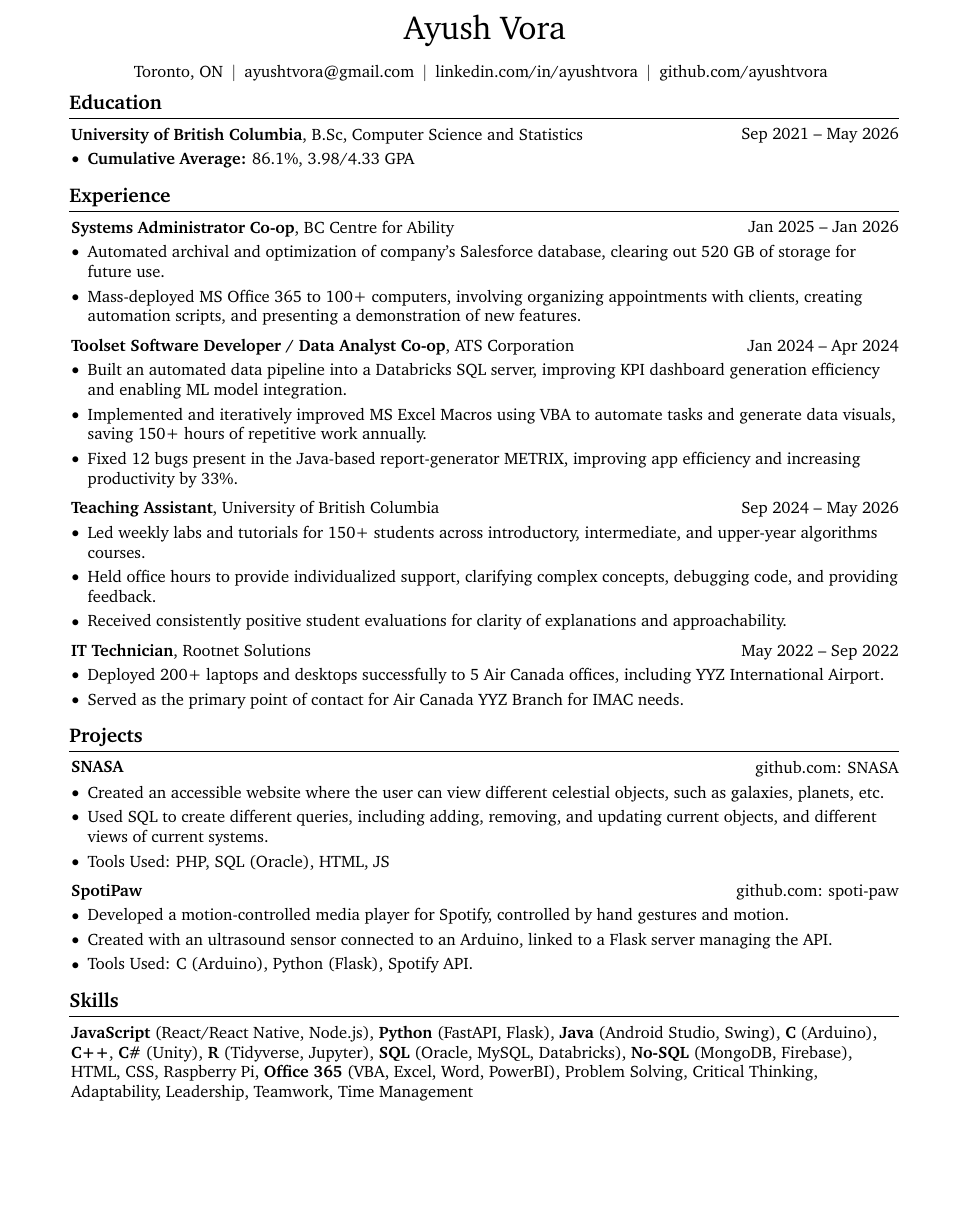
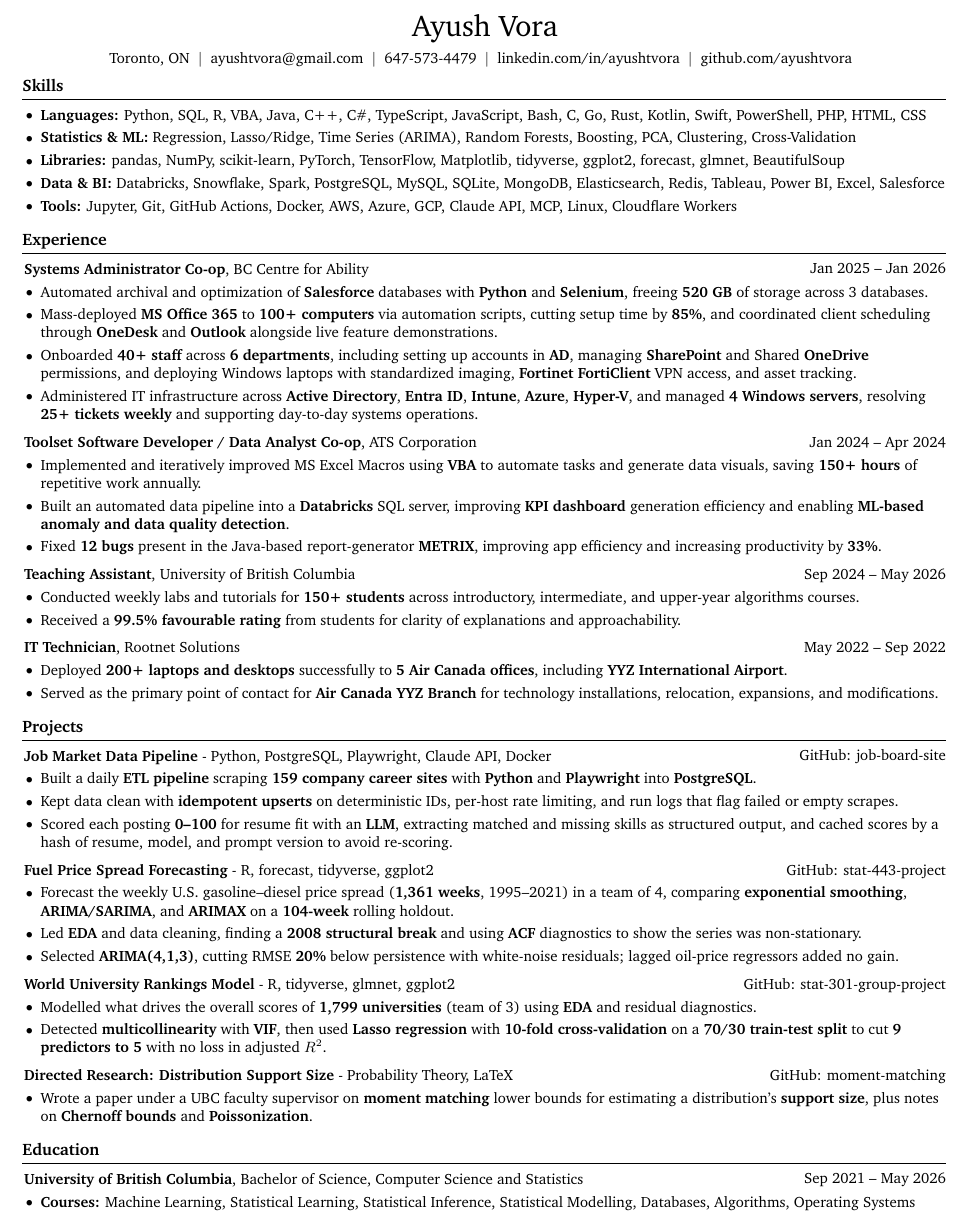
Before and after one commit to ayushtvora/ayush-vora-resume, a LaTeX CV (Resume - Data.tex): part of the page, cut so that both start at the same text, the shorter picture padded with empty space. Compiled offline with pdfLaTeX.

Commit message:
Rebuild data science resume from software resume
Start from the current software resume, then swap in data-focused
projects (job market pipeline, fuel price forecasting, university
rankings model, directed research), add statistics and ML skills
ordered by relevance, and add the compiled PDF.

```diff
--- a/Resume - Data.tex
+++ b/Resume - Data.tex
@@ -1,12 +1,12 @@
-\documentclass[10pt, letterpaper]{article}
+\documentclass[9pt, letterpaper]{extarticle}
 
 % Packages:
 \usepackage[
     ignoreheadfoot, % set margins without considering header and footer
-    top=2 cm, % seperation between body and page edge from the top
-    bottom=2 cm, % seperation between body and page edge from the bottom
-    left=2 cm, % seperation between body and page edge from the left
-    right=2 cm, % seperation between body and page edge from the right
+    top=1cm, % seperation between body and page edge from the top
+    bottom=1cm, % seperation between body and page edge from the bottom
+    left=1cm, % seperation between body and page edge from the left
+    right=1cm, % seperation between body and page edge from the right
     footskip=1.0 cm, % seperation between body and footer
     % showframe % for debugging
 ]{geometry} % for adjusting page geometry
@@ -160,9 +160,8 @@
     \sbox\ANDbox{$|$}
 
     \begin{header}
-        \fontsize{20 pt}{20 pt}\selectfont Ayush Vora
+        \fontsize{18 pt}{18 pt}\selectfont Ayush Vora
 
-        \vspace{5 pt}
 
         \normalsize
         \mbox{Toronto, ON}%
@@ -170,6 +169,10 @@
         \AND%
         \kern 5.0 pt%
         \mbox{\hrefWithoutArrow{mailto:ayushtvora@gmail.com}{ayushtvora@gmail.com}}%
+        \kern 5.0 pt%
+        \AND%
+        \kern 5.0 pt%
+        \mbox{647-573-4479}%
         \kern 5.0 pt%
         \AND%
         \kern 5.0 pt%
@@ -183,17 +186,21 @@
 
     \vspace{5 pt - 0.3 cm}
 
+    \section{Skills}
+        \begin{onecolentry}
+        \begin{highlights}
+            \item \textbf{Languages:} Python, SQL, R, VBA, Java, C++, C\#, TypeScript, JavaScript, Bash, C, Go, Rust, Kotlin, Swift, PowerShell, PHP, HTML, CSS
 
-    \section{Education}
-    \begin{twocolentry}{Sep 2021 – May 2026}
-        \textbf{University of British Columbia}, B.Sc, Computer Science and Statistics
-    \end{twocolentry}
-    \vspace{0.10 cm}
-    \begin{onecolentry}
-        \begin{highlights}
-            \item \textbf{Cumulative Average:} 86.1\%, 3.98/4.33 GPA
+            \item \textbf{Statistics \& ML:} Regression, Lasso/Ridge, Time Series (ARIMA), Random Forests, Boosting, PCA, Clustering, Cross-Validation
+
+            \item \textbf{Libraries:} pandas, NumPy, scikit-learn, PyTorch, TensorFlow, Matplotlib, tidyverse, ggplot2, forecast, glmnet, BeautifulSoup
+
+            \item \textbf{Data \& BI:} Databricks, Snowflake, Spark, PostgreSQL, MySQL, SQLite, MongoDB, Elasticsearch, Redis, Tableau, Power BI, Excel, Salesforce
+
+            \item \textbf{Tools:} Jupyter, Git, GitHub Actions, Docker, AWS, Azure, GCP, Claude API, MCP, Linux, Cloudflare Workers
         \end{highlights}
-    \end{onecolentry}
+
+        \end{onecolentry}
 
 
     \section{Experience}
@@ -203,8 +210,10 @@
     \vspace{0.10 cm}
     \begin{onecolentry}
         \begin{highlights}
-            \item Automated archival and optimization of company's Salesforce database, clearing out 520 GB of storage for future use.
-            \item Mass-deployed MS Office 365 to 100+ computers, involving organizing appointments with clients, creating automation scripts, and presenting a demonstration of new features.
+            \item Automated archival and optimization of \textbf{Salesforce} databases with \textbf{Python} and \textbf{Selenium}, freeing \textbf{520 GB} of storage across 3 databases.
+            \item Mass-deployed \textbf{MS Office 365} to \textbf{100+ computers} via automation scripts, cutting setup time by \textbf{85\%}, and coordinated client scheduling through \textbf{OneDesk} and \textbf{Outlook} alongside live feature demonstrations.
+            \item Onboarded \textbf{40+ staff} across \textbf{6 departments}, including setting up accounts in \textbf{AD}, managing \textbf{SharePoint} and Shared \textbf{OneDrive} permissions, and deploying Windows laptops with standardized imaging, \textbf{Fortinet FortiClient} VPN access, and asset tracking.
+            \item Administered IT infrastructure across \textbf{Active Directory}, \textbf{Entra ID}, \textbf{Intune}, \textbf{Azure}, \textbf{Hyper-V}, and managed \textbf{4 Windows servers}, resolving \textbf{25+ tickets weekly} and supporting day-to-day systems operations.
         \end{highlights}
     \end{onecolentry}
     \vspace{0.2 cm}
@@ -214,9 +223,9 @@
     \vspace{0.10 cm}
     \begin{onecolentry}
         \begin{highlights}
-            \item Built an automated data pipeline into a Databricks SQL server, improving KPI dashboard generation efficiency and enabling ML model integration.
-            \item Implemented and iteratively improved MS Excel Macros using VBA to automate tasks and generate data visuals, saving 150+ hours of repetitive work annually.
-            \item Fixed 12 bugs present in the Java-based report-generator METRIX, improving app efficiency and increasing productivity by 33\%.
+            \item Implemented and iteratively improved MS Excel Macros using \textbf{VBA} to automate tasks and generate data visuals, saving \textbf{150+ hours} of repetitive work annually.
+            \item Built an automated data pipeline into a \textbf{Databricks} SQL server, improving \textbf{KPI dashboard} generation efficiency and enabling \textbf{ML-based anomaly and data quality detection}.
+            \item Fixed \textbf{12 bugs} present in the Java-based report-generator \textbf{METRIX}, improving app efficiency and increasing productivity by \textbf{33\%}.
         \end{highlights}
     \end{onecolentry}
         \vspace{0.2 cm}
@@ -226,9 +235,8 @@
     \vspace{0.10 cm}
     \begin{onecolentry}
         \begin{highlights}
-            \item Led weekly labs and tutorials for 150+ students across introductory, intermediate, and upper-year algorithms courses.
-            \item Held office hours to provide individualized support, clarifying complex concepts, debugging code, and providing feedback.
-            \item Received consistently positive student evaluations for clarity of explanations and approachability.
+            \item Conducted weekly labs and tutorials for \textbf{150+ students} across introductory, intermediate, and upper-year algorithms courses.
+            \item Received a \textbf{99.5\% favourable rating} from students for clarity of explanations and approachability.
         \end{highlights}
     \end{onecolentry}
     \vspace{0.2 cm}
@@ -238,56 +246,77 @@
     \vspace{0.10 cm}
     \begin{onecolentry}
         \begin{highlights}
-            \item Deployed 200+ laptops and desktops successfully to 5 Air Canada offices, including YYZ International Airport.
-            \item Served as the primary point of contact for Air Canada YYZ Branch for IMAC needs.
+            \item Deployed \textbf{200+ laptops and desktops} successfully to \textbf{5 Air Canada offices}, including \textbf{YYZ International Airport}.
+            \item Served as the primary point of contact for \textbf{Air Canada YYZ Branch} for technology installations, relocation, expansions, and modifications.
         \end{highlights}
     \end{onecolentry}
 
 
     \section{Projects}
+
         \begin{twocolentry}
-        {\href{https://github.com/ayushtvora/SNASA}{github.com: SNASA}}
-            \textbf{SNASA}
+        {\href{https://github.com/ayushtvora/job-board-site}{GitHub: job-board-site}}
+            \textbf{Job Market Data Pipeline} - Python, PostgreSQL, Playwright, Claude API, Docker
         \end{twocolentry}
         \vspace{0.10 cm}
         \begin{onecolentry}
             \begin{highlights}
-                \item Created an accessible website where the user can view different celestial objects, such as galaxies, planets, etc.
-                \item Used SQL to create different queries, including adding, removing, and updating current objects, and different views of current systems.
-                \item Tools Used: PHP, SQL (Oracle), HTML, JS
+                \item Built a daily \textbf{ETL pipeline} scraping \textbf{159 company career sites} with \textbf{Python} and \textbf{Playwright} into \textbf{PostgreSQL}.
+                \item Kept data clean with \textbf{idempotent upserts} on deterministic IDs, per-host rate limiting, and run logs that flag failed or empty scrapes.
+                \item Scored each posting \textbf{0--100} for resume fit with an \textbf{LLM}, extracting matched and missing skills as structured output, and cached scores by a hash of resume, model, and prompt version to avoid re-scoring.
             \end{highlights}
         \end{onecolentry}
 
         \vspace{0.2 cm}
 
         \begin{twocolentry}
-            {\href{https://github.com/ayushtvora/spoti-paw}{github.com: spoti-paw}}
-            \textbf{SpotiPaw}
+        {\href{https://github.com/ayushtvora/stat-443-project}{GitHub: stat-443-project}}
+            \textbf{Fuel Price Spread Forecasting} - R, forecast, tidyverse, ggplot2
         \end{twocolentry}
         \vspace{0.10 cm}
         \begin{onecolentry}
             \begin{highlights}
-                \item Developed a motion-controlled media player for Spotify, controlled by hand gestures and motion.
-                \item Created with an ultrasound sensor connected to an Arduino, linked to a Flask server managing the API.
-                \item Tools Used: C (Arduino), Python (Flask), Spotify API.
+                \item Forecast the weekly U.S. gasoline--diesel price spread (\textbf{1,361 weeks}, 1995--2021) in a team of 4, comparing \textbf{exponential smoothing}, \textbf{ARIMA/SARIMA}, and \textbf{ARIMAX} on a \textbf{104-week} rolling holdout.
+                \item Led \textbf{EDA} and data cleaning, finding a \textbf{2008 structural break} and using \textbf{ACF} diagnostics to show the series was non-stationary.
+                \item Selected \textbf{ARIMA(4,1,3)}, cutting RMSE \textbf{20\%} below persistence with white-noise residuals; lagged oil-price regressors added no gain.
             \end{highlights}
         \end{onecolentry}
 
+        \vspace{0.2 cm}
 
+        \begin{twocolentry}
+        {\href{https://github.com/ayushtvora/stat-301-group-project}{GitHub: stat-301-group-project}}
+            \textbf{World University Rankings Model} - R, tidyverse, glmnet, ggplot2
+        \end{twocolentry}
+        \vspace{0.10 cm}
+        \begin{onecolentry}
+            \begin{highlights}
+                \item Modelled what drives the overall scores of \textbf{1,799 universities} (team of 3) using \textbf{EDA} and residual diagnostics.
+                \item Detected \textbf{multicollinearity} with \textbf{VIF}, then used \textbf{Lasso regression} with \textbf{10-fold cross-validation} on a \textbf{70/30 train-test split} to cut \textbf{9 predictors to 5} with no loss in adjusted $R^2$.
+            \end{highlights}
+        \end{onecolentry}
 
-    \section{Skills}
+        \vspace{0.2 cm}
+
+        \begin{twocolentry}
+        {\href{https://github.com/ayushtvora/moment-matching}{GitHub: moment-matching}}
+            \textbf{Directed Research: Distribution Support Size} - Probability Theory, LaTeX
+        \end{twocolentry}
+        \vspace{0.10 cm}
         \begin{onecolentry}
-            \textbf{JavaScript} (React/React Native, Node.js),
-            \textbf{Python} (FastAPI, Flask),
-            \textbf{Java} (Android Studio, Swing),
-            \textbf{C} (Arduino),
-            \textbf{C++},
-            \textbf{C\#} (Unity),
-            \textbf{R} (Tidyverse, Jupyter),
-            \textbf{SQL} (Oracle, MySQL, Databricks),
-            \textbf{No-SQL} (MongoDB, Firebase),
-            HTML, CSS, Raspberry Pi,
-            \textbf{Office 365} (VBA, Excel, Word, PowerBI), Problem Solving, Critical Thinking, Adaptability, Leadership, Teamwork, Time Management
+            \begin{highlights}
+                \item Wrote a paper under a UBC faculty supervisor on \textbf{moment matching} lower bounds for estimating a distribution's \textbf{support size}, plus notes on \textbf{Chernoff bounds} and \textbf{Poissonization}.
+            \end{highlights}
+        \end{onecolentry}
+    \section{Education}
+        \begin{twocolentry}{Sep 2021 – May 2026}
+            \textbf{University of British Columbia}, Bachelor of Science, Computer Science and Statistics
+        \end{twocolentry}
+        \vspace{0.10 cm}
+        \begin{onecolentry}
+            \begin{highlights}
+                \item \textbf{Courses:} Machine Learning, Statistical Learning, Statistical Inference, Statistical Modelling, Databases, Algorithms, Operating Systems
+            \end{highlights}
         \end{onecolentry}
 
 \end{document}
```
Also changed, not shown: Resume - Data.pdf (added).
